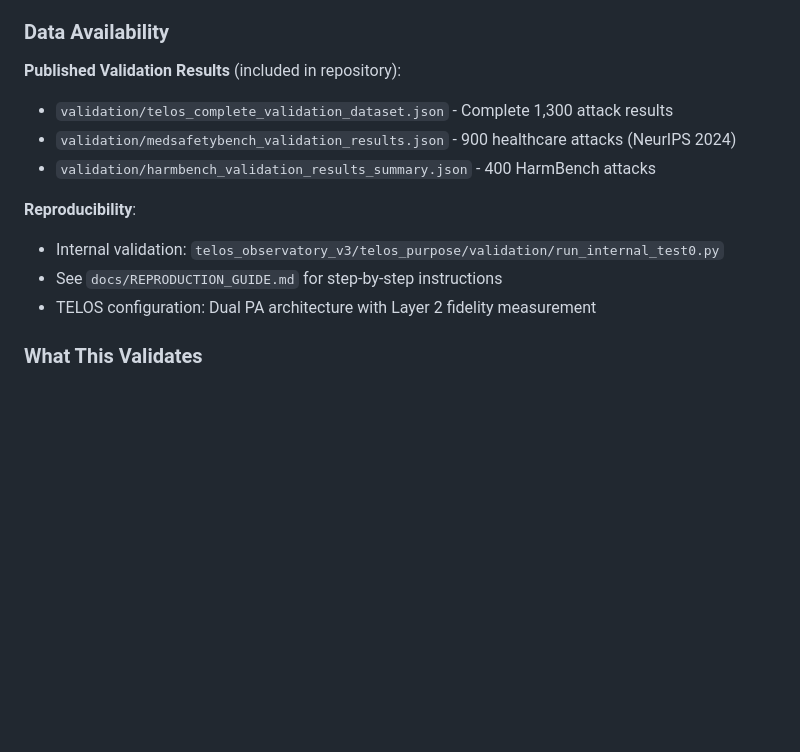
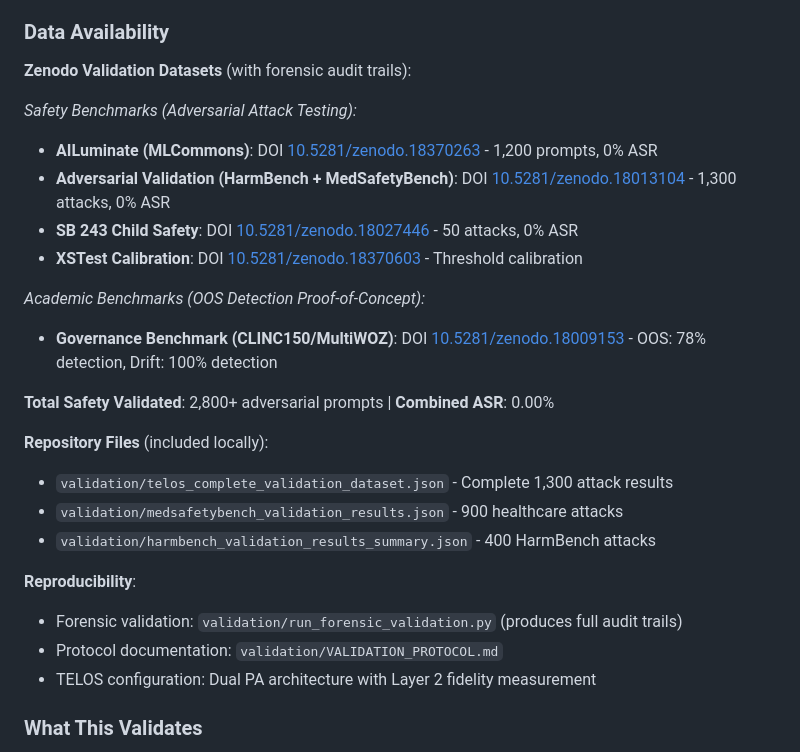
Before and after one commit to TelosSteward/TELOS, a Markdown page: docs/TELOS_Whitepaper_v2.4.md, the part around the change. GitHub-like rendering; blank space fills up the shorter version.

```diff
--- a/docs/TELOS_Whitepaper_v2.4.md
+++ b/docs/TELOS_Whitepaper_v2.4.md
@@ -1972,14 +1972,27 @@ The Constitutional Filter maintained 0% ASR across both model sizes, demonstrati
 
 ### Data Availability
 
-**Published Validation Results** (included in repository):
+**Zenodo Validation Datasets** (with forensic audit trails):
+
+*Safety Benchmarks (Adversarial Attack Testing):*
+- **AILuminate (MLCommons)**: DOI [10.5281/zenodo.18370263](https://doi.org/10.5281/zenodo.18370263) - 1,200 prompts, 0% ASR
+- **Adversarial Validation (HarmBench + MedSafetyBench)**: DOI [10.5281/zenodo.18013104](https://doi.org/10.5281/zenodo.18013104) - 1,300 attacks, 0% ASR
+- **SB 243 Child Safety**: DOI [10.5281/zenodo.18027446](https://doi.org/10.5281/zenodo.18027446) - 50 attacks, 0% ASR
+- **XSTest Calibration**: DOI [10.5281/zenodo.18370603](https://doi.org/10.5281/zenodo.18370603) - Threshold calibration
+
+*Academic Benchmarks (OOS Detection Proof-of-Concept):*
+- **Governance Benchmark (CLINC150/MultiWOZ)**: DOI [10.5281/zenodo.18009153](https://doi.org/10.5281/zenodo.18009153) - OOS: 78% detection, Drift: 100% detection
+
+**Total Safety Validated**: 2,800+ adversarial prompts | **Combined ASR**: 0.00%
+
+**Repository Files** (included locally):
 - `validation/telos_complete_validation_dataset.json` - Complete 1,300 attack results
-- `validation/medsafetybench_validation_results.json` - 900 healthcare attacks (NeurIPS 2024)
+- `validation/medsafetybench_validation_results.json` - 900 healthcare attacks
 - `validation/harmbench_validation_results_summary.json` - 400 HarmBench attacks
 
 **Reproducibility**:
-- Internal validation: `telos_observatory_v3/telos_purpose/validation/run_internal_test0.py`
-- See `docs/REPRODUCTION_GUIDE.md` for step-by-step instructions
+- Forensic validation: `validation/run_forensic_validation.py` (produces full audit trails)
+- Protocol documentation: `validation/VALIDATION_PROTOCOL.md`
 - TELOS configuration: Dual PA architecture with Layer 2 fidelity measurement
 
 ### What This Validates
```
Also changed, not shown: validation/VALIDATION_PROTOCOL.md (added, +192 -0 lines), validation/zenodo_governance_benchmark_v1.0/TECHNICAL_REPORT.md (+1 -1 lines).
